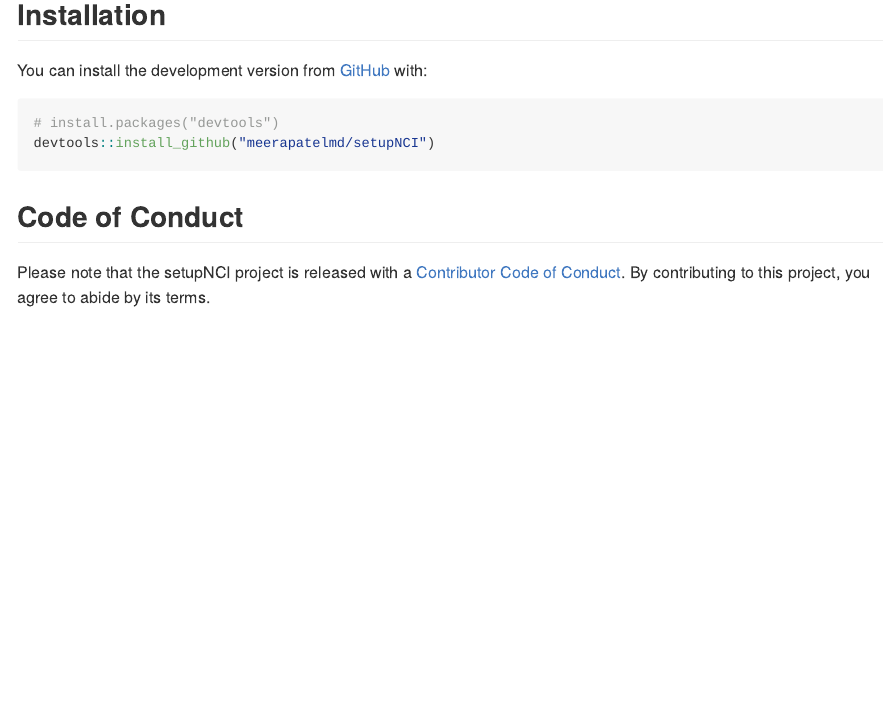
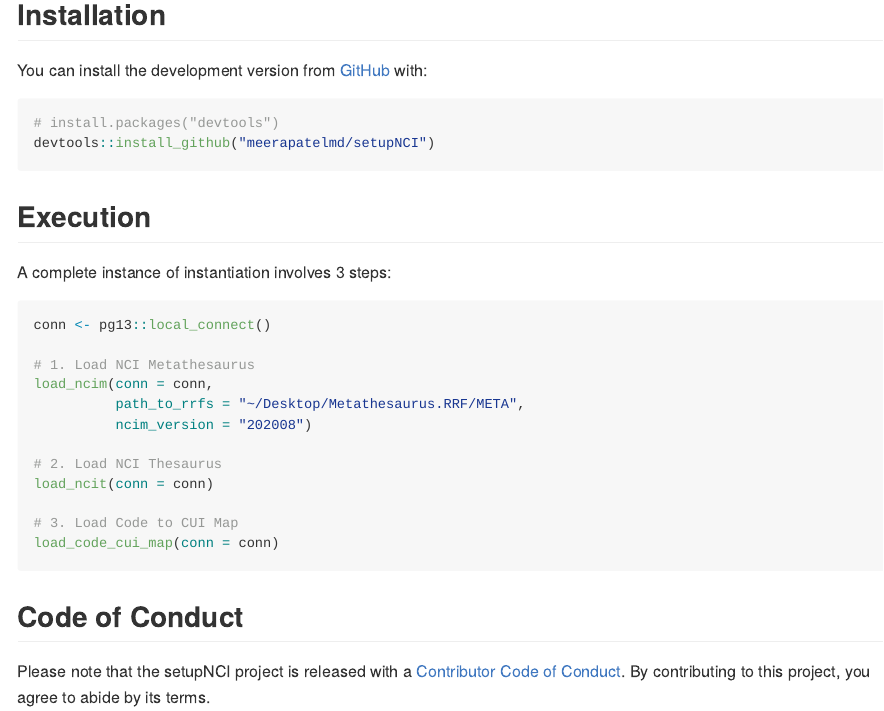
Before and after one commit to meerapatelmd/setupNCI, an R Markdown document (README.Rmd): the page in a window 1100 px wide, from 190 px down. The pictures show the output file README.md that the author committed with the source, drawn offline in the style of GitHub.

Commit message:
update README

````diff
--- a/README.Rmd
+++ b/README.Rmd
@@ -31,6 +31,26 @@ You can install the development version from [GitHub](https://github.com/) with:
 devtools::install_github("meerapatelmd/setupNCI")
 ```
 
+## Execution
+
+A complete instance of instantiation involves 3 steps:
+
+```{r,eval=FALSE}
+conn <- pg13::local_connect()
+
+# 1. Load NCI Metathesaurus
+load_ncim(conn = conn,
+          path_to_rrfs = "~/Desktop/Metathesaurus.RRF/META",
+          ncim_version = "202008")
+
+# 2. Load NCI Thesaurus
+load_ncit(conn = conn)
+
+# 3. Load Code to CUI Map
+load_code_cui_map(conn = conn)
+```
+
+
 ## Code of Conduct
 
 Please note that the setupNCI project is released with a [Contributor Code of Conduct](https://contributor-covenant.org/version/2/0/CODE_OF_CONDUCT.html). By contributing to this project, you agree to abide by its terms.
````
Also changed, not shown: README.md.
